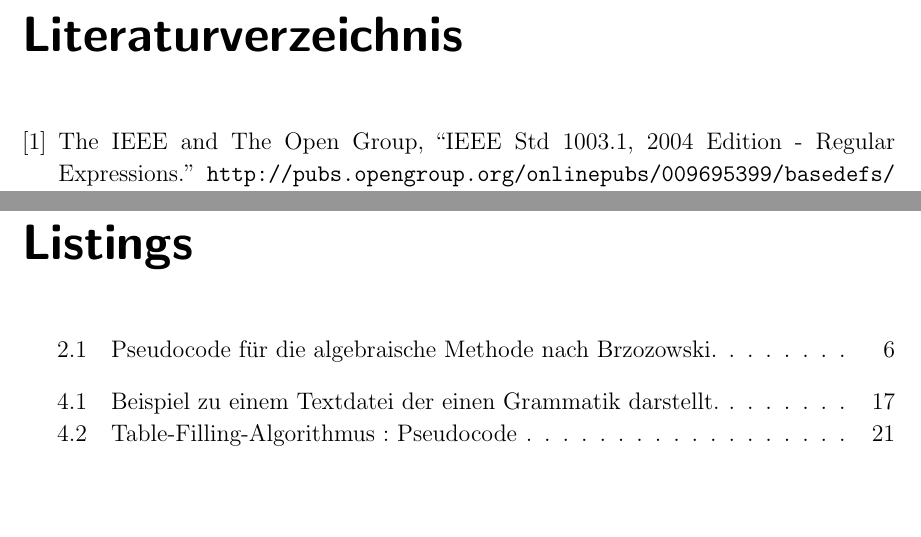
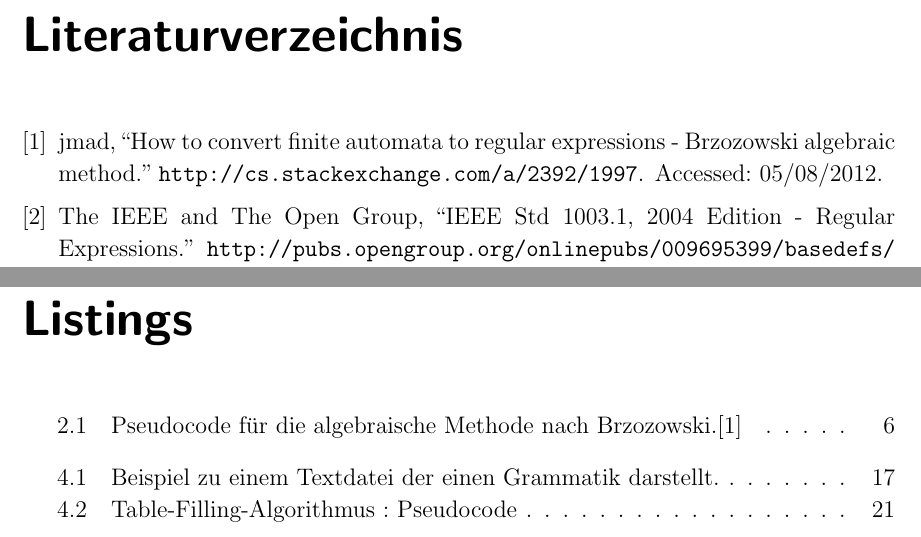
Before and after one commit to 3breadt/UPB-ADT-Automata-Tools, a LaTeX document (Documentation/Latex/main.tex, which reads Documentation/Latex/literatur.bib): two parts of pages 27 and 29 of 29, joined at a grey line, cut so that both start at the same text, the shorter picture padded with empty space. Compiled offline with pdfLaTeX.

Commit message:
Kleine Änderung in FSA->RE Doku, Fix in Bibliografie

```diff
--- a/Documentation/Latex/literatur.bib
+++ b/Documentation/Latex/literatur.bib
@@ -22,7 +22,9 @@
 @MISC{StackExBrzozowski,
 	title = {How to convert finite automata to regular expressions - {Brzozowski} algebraic method},
 	author = {{jmad}},
-	howpublished = {\url{http://cs.stackexchange.com/a/2392/1997}}
+	howpublished = {\url{http://cs.stackexchange.com/a/2392/1997}},
+	note = {Accessed: 05/08/2012}
+}
 
 @MISC{RegExPOSIX,
   title = {{IEEE Std 1003.1, 2004 Edition - Regular Expressions}},
```
Also changed, not shown: Documentation/Latex/FSA_toRE.tex (+1 -1 lines), Documentation/Latex/main.pdf.
